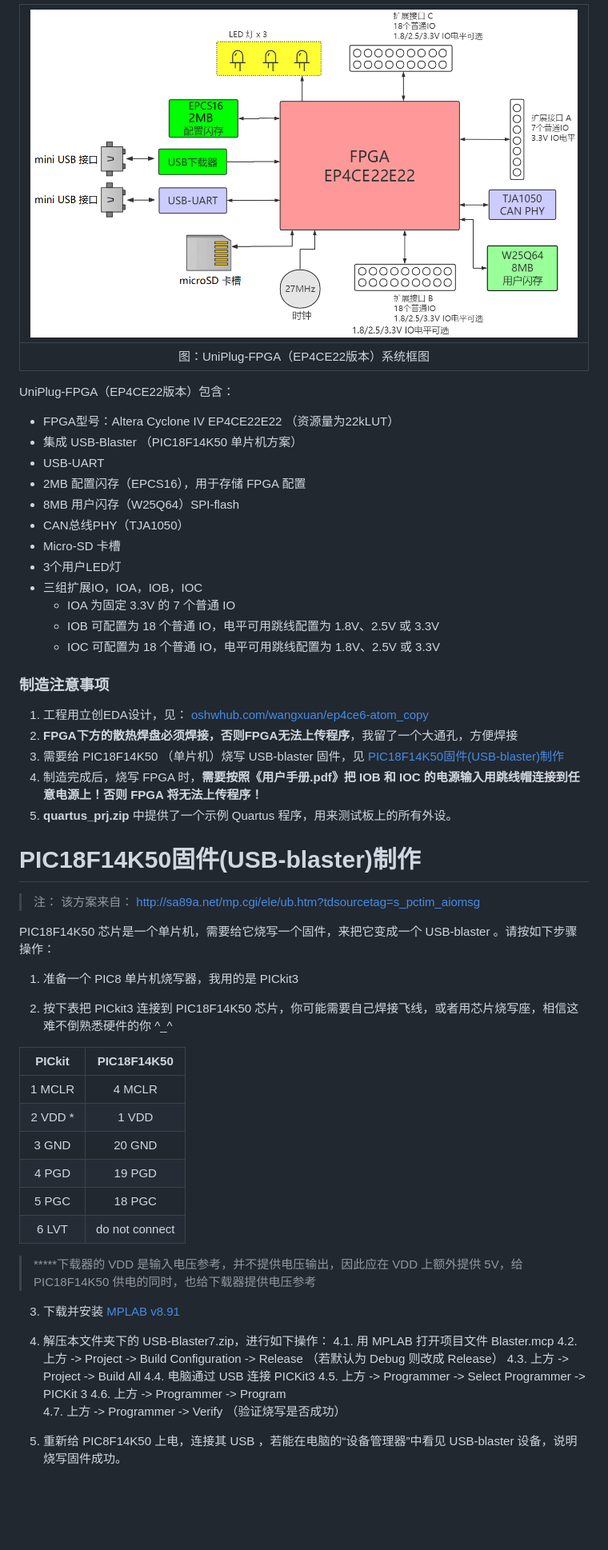
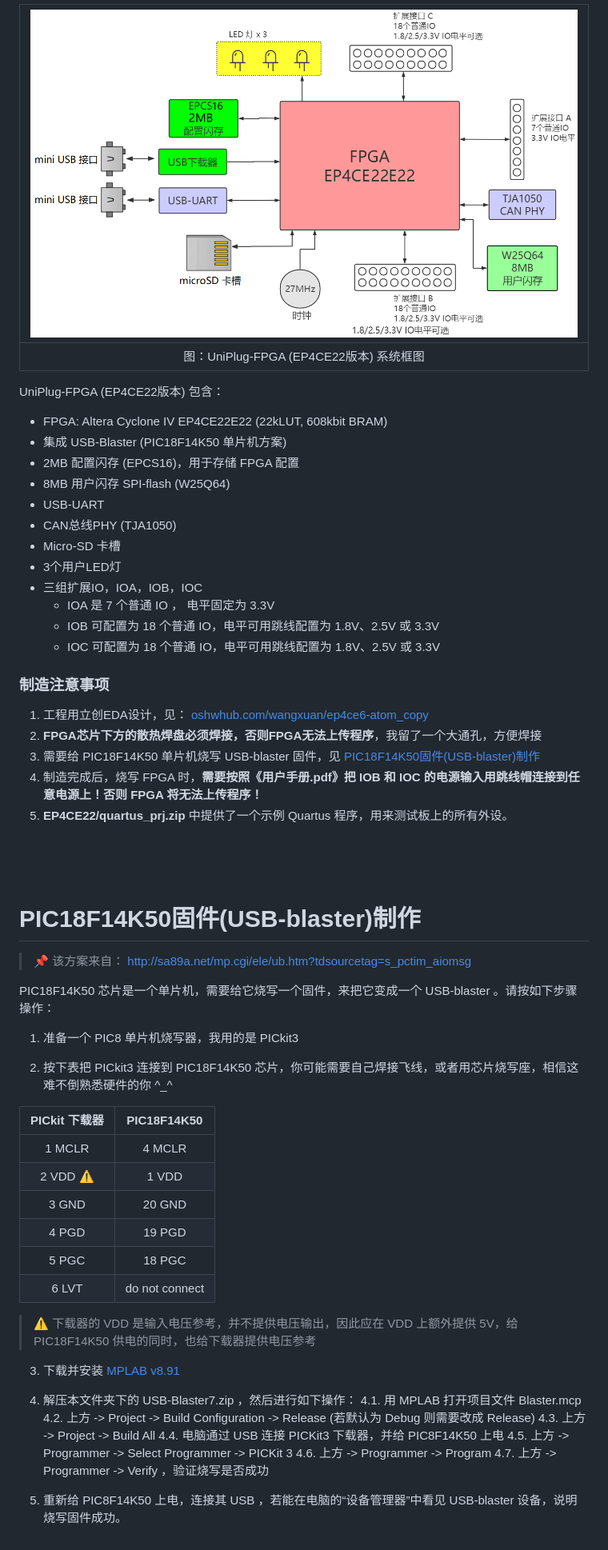
Before and after one commit to WangXuan95/UniPlug-FPGA, a Markdown page: README.md, the part around one of its changes. Shown at 80% size. Rendered like a GitHub page; blank space fills up the shorter version.

```diff
--- a/README.md
+++ b/README.md
@@ -52,37 +56,39 @@ UniPlug-FPGA（EP4CE6版本）包含：
 
-| ![系统框图](./EP4CE22/diagram.png)         |
-| :----------------------------------------: |
-|  图：UniPlug-FPGA（EP4CE22版本）系统框图   |
+|   ![系统框图](./EP4CE22/diagram.png)    |
+| :-------------------------------------: |
+| 图：UniPlug-FPGA (EP4CE22版本) 系统框图 |
 
-UniPlug-FPGA（EP4CE22版本）包含：
+UniPlug-FPGA (EP4CE22版本) 包含：
 
-* FPGA型号：Altera Cyclone IV EP4CE22E22 （资源量为22kLUT）
-* 集成 USB-Blaster （PIC18F14K50 单片机方案）
+* FPGA: Altera Cyclone IV EP4CE22E22 (22kLUT, 608kbit BRAM)
+* 集成 USB-Blaster (PIC18F14K50 单片机方案)
+* 2MB 配置闪存 (EPCS16)，用于存储 FPGA 配置
+* 8MB 用户闪存 SPI-flash (W25Q64)
 * USB-UART
-* 2MB 配置闪存（EPCS16），用于存储 FPGA 配置
-* 8MB 用户闪存（W25Q64）SPI-flash
-* CAN总线PHY（TJA1050）
+* CAN总线PHY (TJA1050)
 * Micro-SD 卡槽
 * 3个用户LED灯
 * 三组扩展IO，IOA，IOB，IOC
-  * IOA 为固定 3.3V 的 7 个普通 IO
+  * IOA 是 7 个普通 IO ， 电平固定为 3.3V
   * IOB 可配置为 18 个普通 IO，电平可用跳线配置为 1.8V、2.5V 或 3.3V
   * IOC 可配置为 18 个普通 IO，电平可用跳线配置为 1.8V、2.5V 或 3.3V
 
 ### 制造注意事项
 
 1. 工程用立创EDA设计，见： [oshwhub.com/wangxuan/ep4ce6-atom_copy](https://oshwhub.com/wangxuan/ep4ce6-atom_copy)
-2. **FPGA下方的散热焊盘必须焊接，否则FPGA无法上传程序**，我留了一个大通孔，方便焊接
-3. 需要给 PIC18F14K50 （单片机）烧写 USB-blaster 固件，见 [PIC18F14K50固件(USB-blaster)制作](#PIC18F14K50固件(USB-blaster)制作)
+2. **FPGA芯片下方的散热焊盘必须焊接，否则FPGA无法上传程序**，我留了一个大通孔，方便焊接
+3. 需要给 PIC18F14K50 单片机烧写 USB-blaster 固件，见 [PIC18F14K50固件(USB-blaster)制作](#pic18)
 4. 制造完成后，烧写 FPGA 时，**需要按照《用户手册.pdf》把 IOB 和 IOC 的电源输入用跳线帽连接到任意电源上！否则 FPGA 将无法上传程序！**
-4. **quartus_prj.zip** 中提供了一个示例 Quartus 程序，用来测试板上的所有外设。
+4. **EP4CE22/quartus_prj.zip** 中提供了一个示例 Quartus 程序，用来测试板上的所有外设。
 
 
 
 
-# PIC18F14K50固件(USB-blaster)制作
 
-> ﻿﻿注： 该方案来自： http://sa89a.net/mp.cgi/ele/ub.htm?tdsourcetag=s_pctim_aiomsg
+
+# <span id="pic18">PIC18F14K50固件(USB-blaster)制作</span>
+
+> :pushpin: 该方案来自： http://sa89a.net/mp.cgi/ele/ub.htm?tdsourcetag=s_pctim_aiomsg
 
 
 PIC18F14K50 芯片是一个单片机，需要给它烧写一个固件，来把它变成一个 USB-blaster 。请按如下步骤操作：
@@ -94,29 +100,29 @@ PIC18F14K50 芯片是一个单片机，需要给它烧写一个固件，来把
 2. 按下表把 PICkit3 连接到 PIC18F14K50 芯片，你可能需要自己焊接飞线，或者用芯片烧写座，相信这难不倒熟悉硬件的你 ^_^
 
 
-|  PICkit      |   PIC18F14K50  |
-| :----------: | :----------:   |
-|  1 MCLR      |   4  MCLR      |
-|  2 VDD *     |   1  VDD       |
-|  3 GND       |   20 GND       |
-|  4 PGD       |   19 PGD       |
-|  5 PGC       |   18 PGC       |
-|  6 LVT       | do not connect |
+|  PICkit 下载器  |  PIC18F14K50   |
+| :-------------: | :------------: |
+|     1 MCLR      |    4  MCLR     |
+| 2 VDD :warning: |     1  VDD     |
+|      3 GND      |     20 GND     |
+|      4 PGD      |     19 PGD     |
+|      5 PGC      |     18 PGC     |
+|      6 LVT      | do not connect |
 
-> **\***下载器的 VDD 是输入电压参考，并不提供电压输出，因此应在 VDD 上额外提供 5V，给 PIC18F14K50 供电的同时，也给下载器提供电压参考
+> :warning: 下载器的 VDD 是输入电压参考，并不提供电压输出，因此应在 VDD 上额外提供 5V，给 PIC18F14K50 供电的同时，也给下载器提供电压参考
 
 
 3. 下载并安装 [MPLAB v8.91](https://www.microchip.com/en-us/development-tools-tools-and-software/mplab-ecosystem-downloads-archive)
 
 
-4. 解压本文件夹下的 USB-Blaster7.zip，进行如下操作：
+4. 解压本文件夹下的 USB-Blaster7.zip ，然后进行如下操作：
 4.1. 用 MPLAB 打开项目文件 Blaster.mcp
-4.2. 上方 -> Project -> Build Configuration -> Release （若默认为 Debug 则改成 Release）
+4.2. 上方 -> Project -> Build Configuration -> Release  (若默认为 Debug 则需要改成 Release)
 4.3. 上方 -> Project -> Build All
-4.4. 电脑通过 USB 连接 PICKit3
+4.4. 电脑通过 USB 连接 PICKit3 下载器，并给 PIC8F14K50 上电
 4.5. 上方 -> Programmer -> Select Programmer -> PICKit 3
 4.6. 上方 -> Programmer -> Program
-4.7. 上方 -> Programmer -> Verify （验证烧写是否成功）
+4.7. 上方 -> Programmer -> Verify ，验证烧写是否成功
 
 
 5. 重新给 PIC8F14K50 上电，连接其 USB ，若能在电脑的“设备管理器”中看见 USB-blaster 设备，说明烧写固件成功。
```
Also changed, not shown: other parts of README.md (+25 -21 lines).
